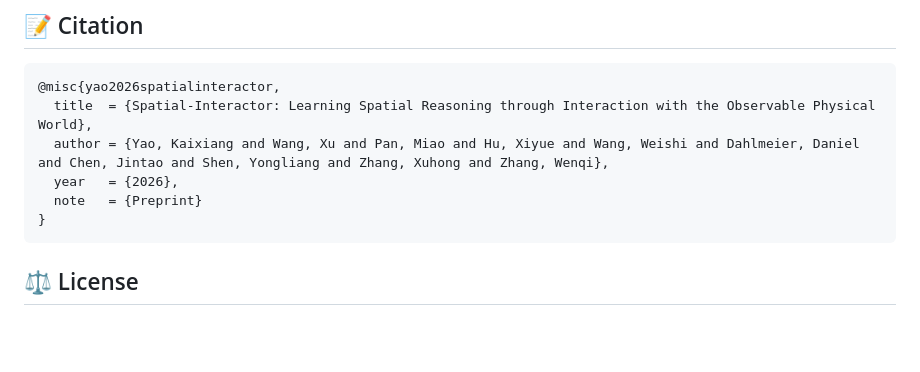
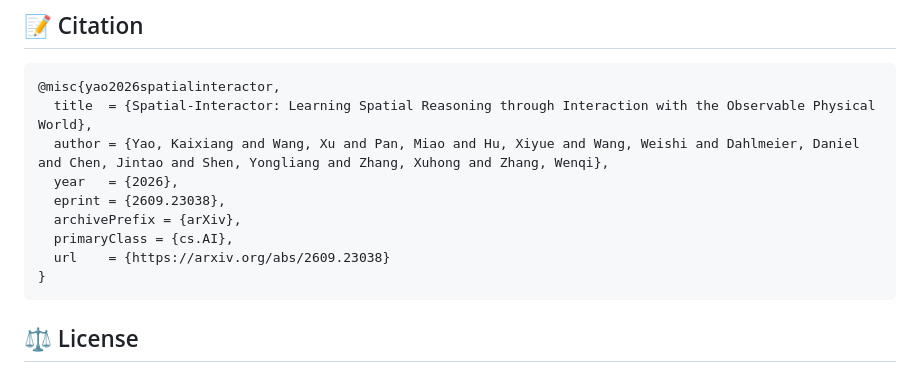
Before and after one commit to ZJU-OmniAI/Spatial-Interactor, a Markdown page: README.md, the part around one of its changes. Drawn GitHub-style; blank space fills up the shorter version.

````diff
--- a/README.md
+++ b/README.md
@@ -210,7 +210,10 @@ and maintainers for making these frameworks publicly available.
   title  = {Spatial-Interactor: Learning Spatial Reasoning through Interaction with the Observable Physical World},
   author = {Yao, Kaixiang and Wang, Xu and Pan, Miao and Hu, Xiyue and Wang, Weishi and Dahlmeier, Daniel and Chen, Jintao and Shen, Yongliang and Zhang, Xuhong and Zhang, Wenqi},
   year   = {2026},
-  note   = {Preprint}
+  eprint = {2609.23038},
+  archivePrefix = {arXiv},
+  primaryClass = {cs.AI},
+  url    = {https://arxiv.org/abs/2609.23038}
 }
 ```
 
````
Also changed, not shown: other parts of README.md (+1 -1 lines).
